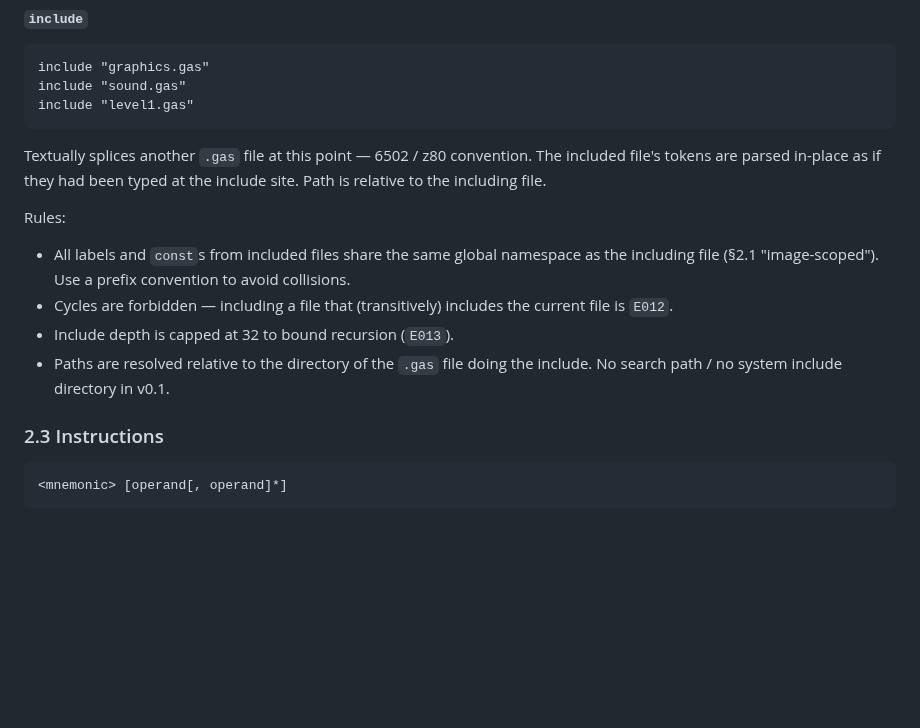
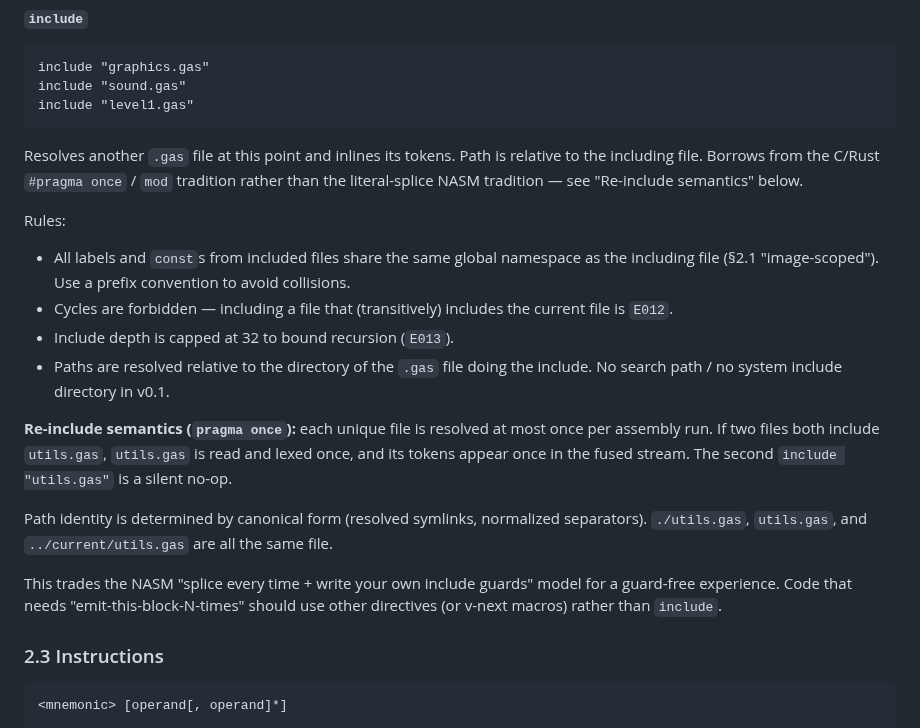
Before and after one commit to salty-max/gero, a Markdown page: docs/asm.md, the part around the change. Rendered like a GitHub page; blank space fills up the shorter version.

Commit message:
docs(asm): clarify include is dedup'd (pragma-once), not textual splice
The §2.2 include subsection previously described NASM-style
"textual splice every time, write your own include guards"
semantics. Switching to `pragma once`: each canonical file path
resolves at most once per assembly run. Diamond / multi-include
of the same file is a silent no-op after the first.

Path identity uses canonical form (resolved symlinks, normalized
separators) so `./foo.gas`, `foo.gas`, and `../current/foo.gas`
are all the same file.

Trade-off: loses the (rare) "emit-the-same-block-twice" use case,
gains a guard-free experience for the common cross-module
sharing case. Macros (post-v0.1) are the right tool for
parametric repetition.

````diff
--- a/docs/asm.md
+++ b/docs/asm.md
@@ -306,10 +306,10 @@ include "sound.gas"
 include "level1.gas"
 ```
 
-Textually splices another `.gas` file at this point — 6502 / z80
-convention. The included file's tokens are parsed in-place as if
-they had been typed at the include site. Path is relative to the
-including file.
+Resolves another `.gas` file at this point and inlines its tokens.
+Path is relative to the including file. Borrows from the C/Rust
+`#pragma once` / `mod` tradition rather than the literal-splice
+NASM tradition — see "Re-include semantics" below.
 
 Rules:
 
@@ -322,6 +322,21 @@ Rules:
 - Paths are resolved relative to the directory of the `.gas` file
   doing the include. No search path / no system include directory
   in v0.1.
+
+**Re-include semantics (`pragma once`):** each unique file is
+resolved at most once per assembly run. If two files both include
+`utils.gas`, `utils.gas` is read and lexed once, and its tokens
+appear once in the fused stream. The second `include "utils.gas"`
+is a silent no-op.
+
+Path identity is determined by canonical form (resolved symlinks,
+normalized separators). `./utils.gas`, `utils.gas`, and
+`../current/utils.gas` are all the same file.
+
+This trades the NASM "splice every time + write your own include
+guards" model for a guard-free experience. Code that needs
+"emit-this-block-N-times" should use other directives (or v-next
+macros) rather than `include`.
 
 ### 2.3 Instructions
 
````
